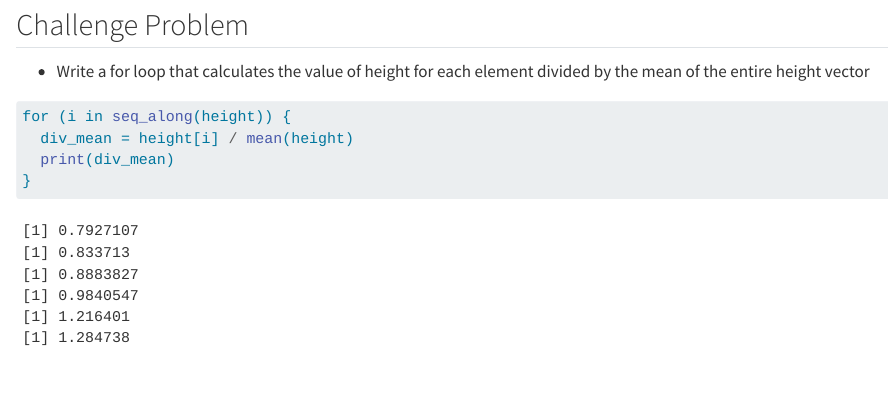
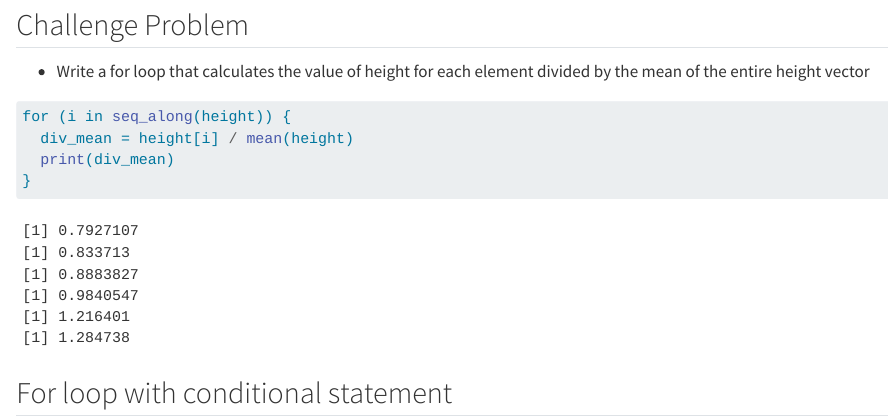
Before and after one commit to shmuir/EDS221-day3-forloops, a Quarto document (for_loops.qmd): the page in a window 1100 px wide, from 2160 px down. Rendered offline with R 4.5, knitr and Pandoc in place of Quarto, with nearby package versions.

Commit message:
new section

````diff
--- a/for_loops.qmd
+++ b/for_loops.qmd
@@ -92,3 +92,9 @@ for (i in seq_along(height)) {
   print(div_mean)
 }
 ```
+
+## For loop with conditional statement
+
+```{r}
+
+```
````
